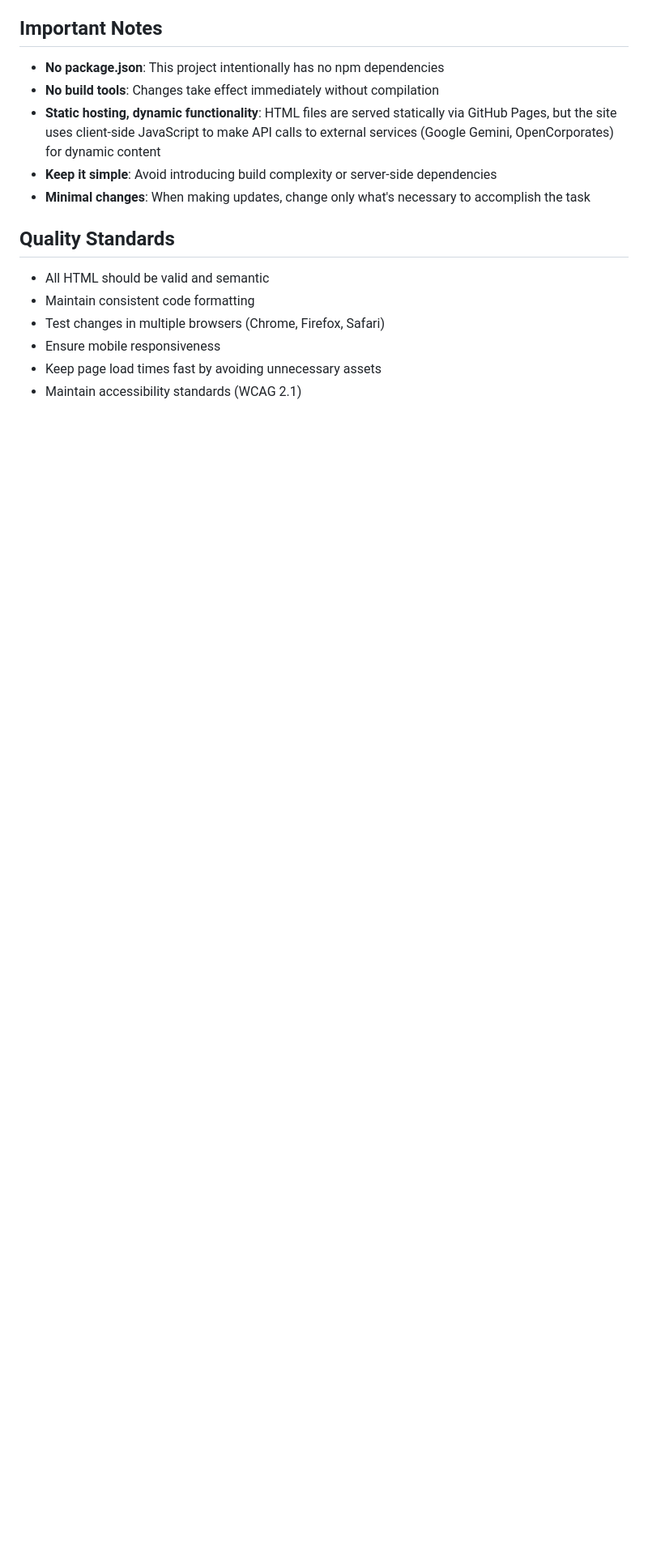
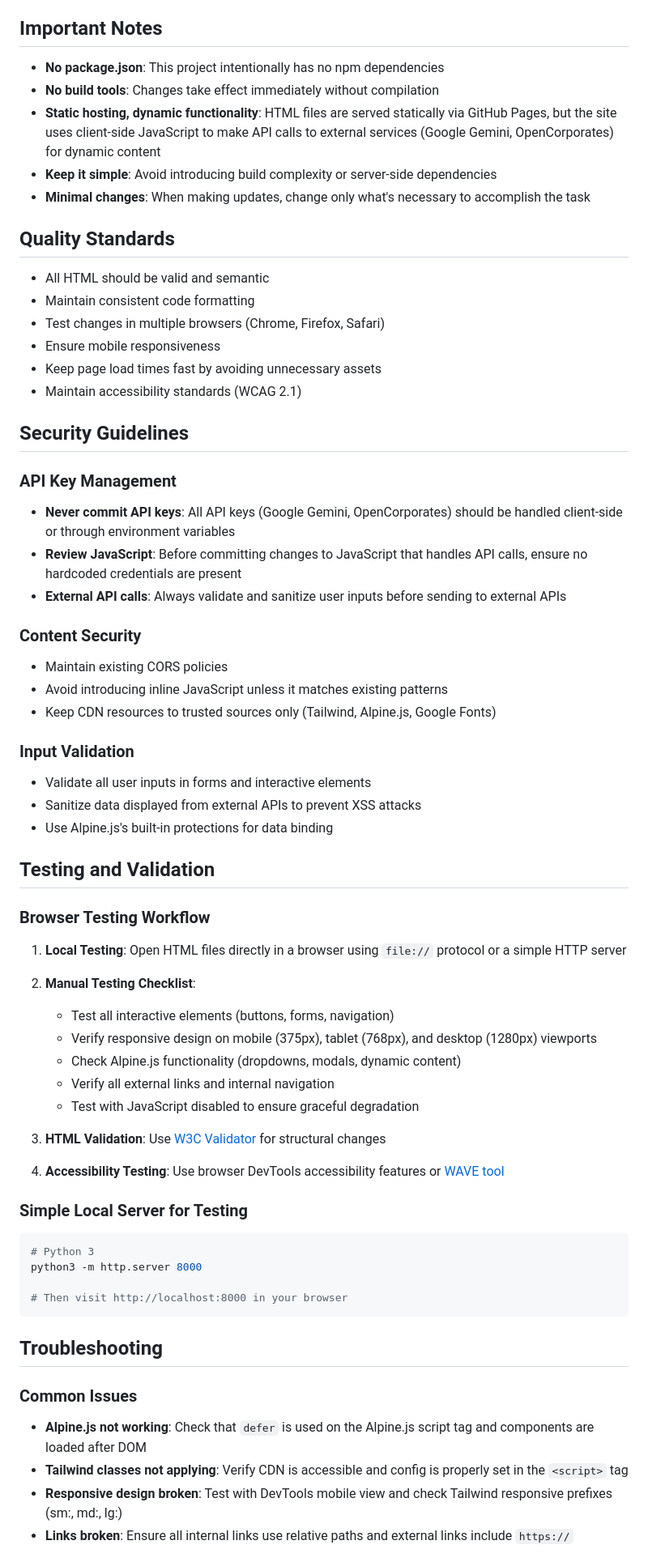
Before and after one commit to agent-salesforce-ai/TrustBureau, a Markdown page: .github/copilot-instructions.md, the part around one of its changes. Shown at 81% size. GitHub-like rendering; blank space fills up the shorter version.

Commit message:
Enhance Copilot instructions with best practices
Co-authored-by: agent-salesforce-ai <238736377+agent-salesforce-ai@users.noreply.github.com>

````diff
--- a/.github/copilot-instructions.md
+++ b/.github/copilot-instructions.md
@@ -111,3 +111,51 @@ When asked to:
 - Ensure mobile responsiveness
 - Keep page load times fast by avoiding unnecessary assets
 - Maintain accessibility standards (WCAG 2.1)
+
+## Security Guidelines
+
+### API Key Management
+- **Never commit API keys**: All API keys (Google Gemini, OpenCorporates) should be handled client-side or through environment variables
+- **Review JavaScript**: Before committing changes to JavaScript that handles API calls, ensure no hardcoded credentials are present
+- **External API calls**: Always validate and sanitize user inputs before sending to external APIs
+
+### Content Security
+- Maintain existing CORS policies
+- Avoid introducing inline JavaScript unless it matches existing patterns
+- Keep CDN resources to trusted sources only (Tailwind, Alpine.js, Google Fonts)
+
+### Input Validation
+- Validate all user inputs in forms and interactive elements
+- Sanitize data displayed from external APIs to prevent XSS attacks
+- Use Alpine.js's built-in protections for data binding
+
+## Testing and Validation
+
+### Browser Testing Workflow
+1. **Local Testing**: Open HTML files directly in a browser using `file://` protocol or a simple HTTP server
+2. **Manual Testing Checklist**:
+   - Test all interactive elements (buttons, forms, navigation)
+   - Verify responsive design on mobile (375px), tablet (768px), and desktop (1280px) viewports
+   - Check Alpine.js functionality (dropdowns, modals, dynamic content)
+   - Verify all external links and internal navigation
+   - Test with JavaScript disabled to ensure graceful degradation
+
+3. **HTML Validation**: Use [W3C Validator](https://validator.w3.org/nu/) for structural changes
+4. **Accessibility Testing**: Use browser DevTools accessibility features or [WAVE tool](https://wave.webaim.org/)
+
+### Simple Local Server for Testing
+```bash
+# Python 3
+python3 -m http.server 8000
+
+# Then visit http://localhost:8000 in your browser
+```
+
+## Troubleshooting
+
+### Common Issues
+- **Alpine.js not working**: Check that `defer` is used on the Alpine.js script tag and components are loaded after DOM
+- **Tailwind classes not applying**: Verify CDN is accessible and config is properly set in the `<script>` tag
+- **Responsive design broken**: Test with DevTools mobile view and check Tailwind responsive prefixes (sm:, md:, lg:)
+- **Links broken**: Ensure all internal links use relative paths and external links include `https://`
+
````
Also changed, not shown: other parts of .github/copilot-instructions.md (+50 -0 lines).
